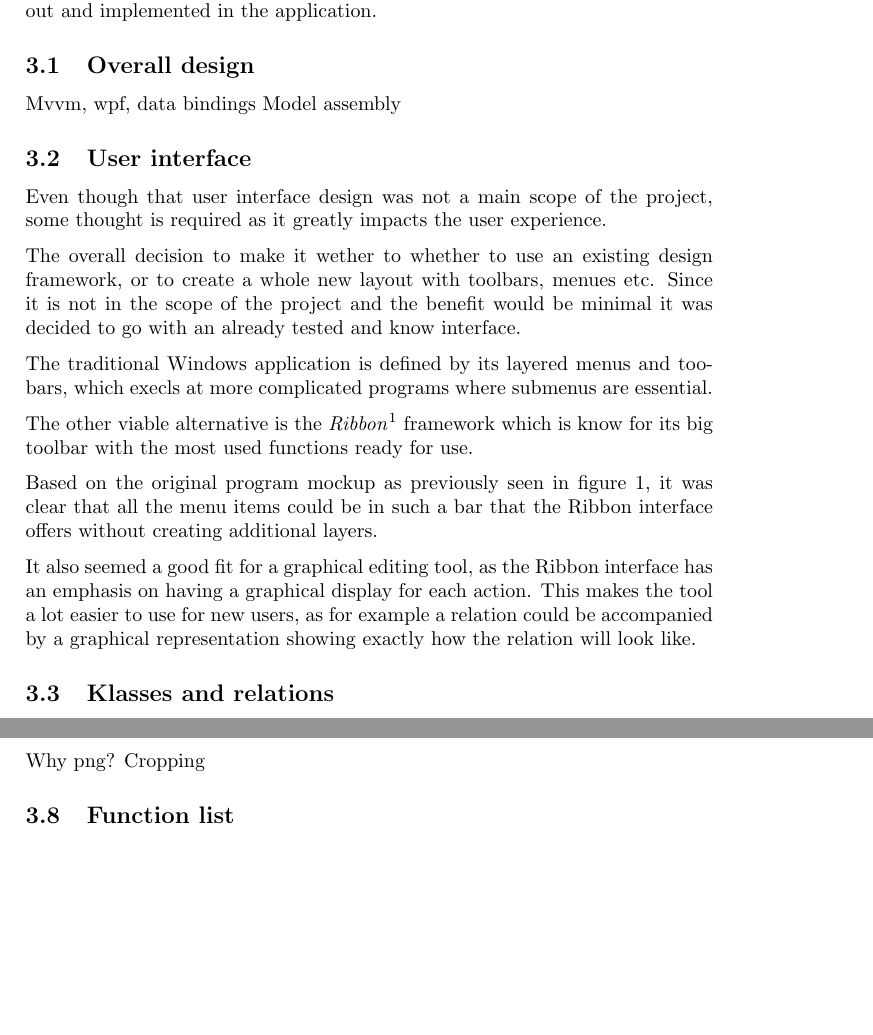
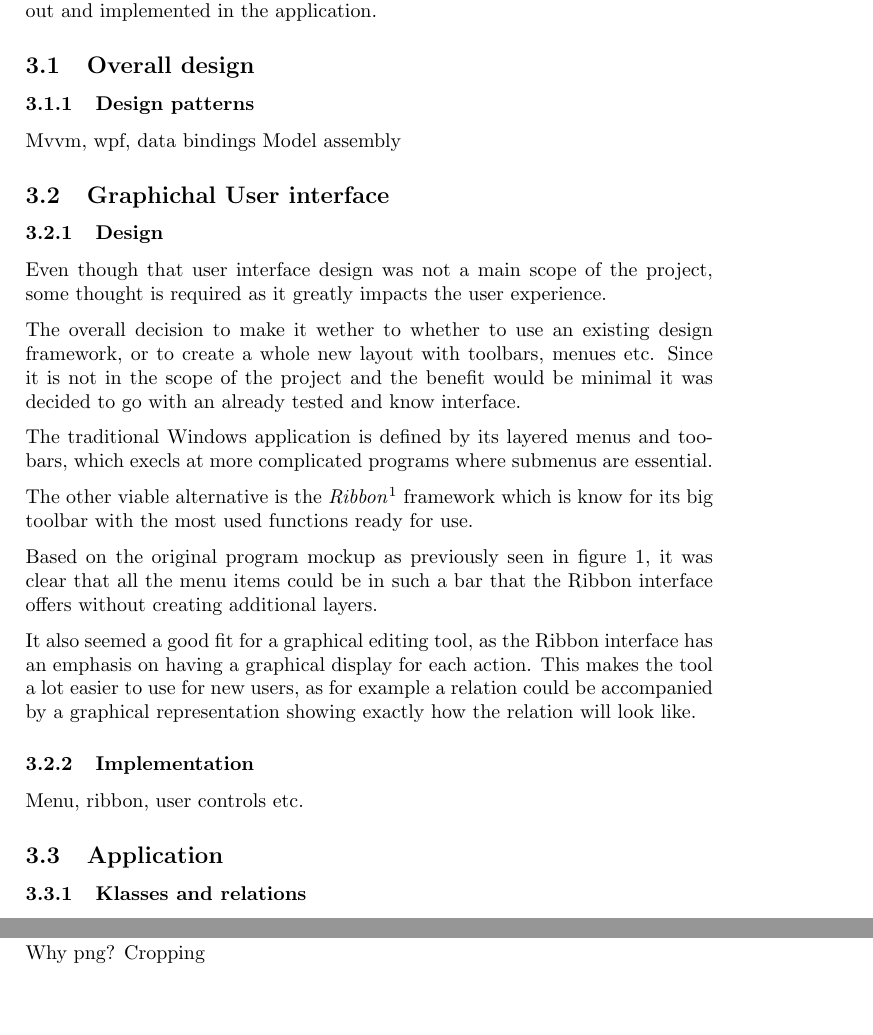
Before and after one commit to Kjagd/diagram, a LaTeX document (rapport/main.tex, which reads rapport/design.tex): two parts of pages 6 and 8 of 12 before the commit and two parts of pages 6 and 9 of 12 after it, joined at a grey line, cut so that both start at the same text, the shorter picture padded with empty space. Compiled offline with pdfLaTeX.

Commit message:
80 chars

```diff
--- a/rapport/design.tex
+++ b/rapport/design.tex
@@ -6,11 +6,13 @@ were carried out and implemented in the application.
 
 \subsection{Overall design}
 %Jonas
+\subsubsection{Design patterns}
 Mvvm, wpf, data bindings
 Model assembly
 
 
-\subsection{User interface}
+\subsection{Graphichal User interface}
+\subsubsection{Design}
 Even though that user interface design was not a main scope of the project, some
 thought is required as it greatly impacts the user experience.
 
@@ -35,8 +37,12 @@ has an emphasis on having a graphical display for each action. This makes the
 tool a lot easier to use for new users, as for example a relation could be
 accompanied by a graphical representation showing exactly how the relation will
 look like.
+\subsubsection{Implementation}
+Menu, ribbon, user controls etc.
 
-\subsection{Klasses and relations}
+
+\subsection{Application}
+\subsubsection{Klasses and relations}
 %Jonas
 Relations so extendable
 
@@ -102,10 +108,9 @@ The clipboard functionality utilizes the existing commands for deleting and crea
 
 %TODO: Noget om at copy paste på text ikke virker?
 
-\subsection{Image export}
+\subsubsection{Image export}
 Why png? Cropping
 
-\subsection{Function list}
 \begin{table}[h]
 	\begin{tabular}{lll}
 		\textbf{Ribbon: File menu} &                                                                                     &                                                                                                     \\
```
Also changed, not shown: rapport/design.tex (6 more changed lines).
